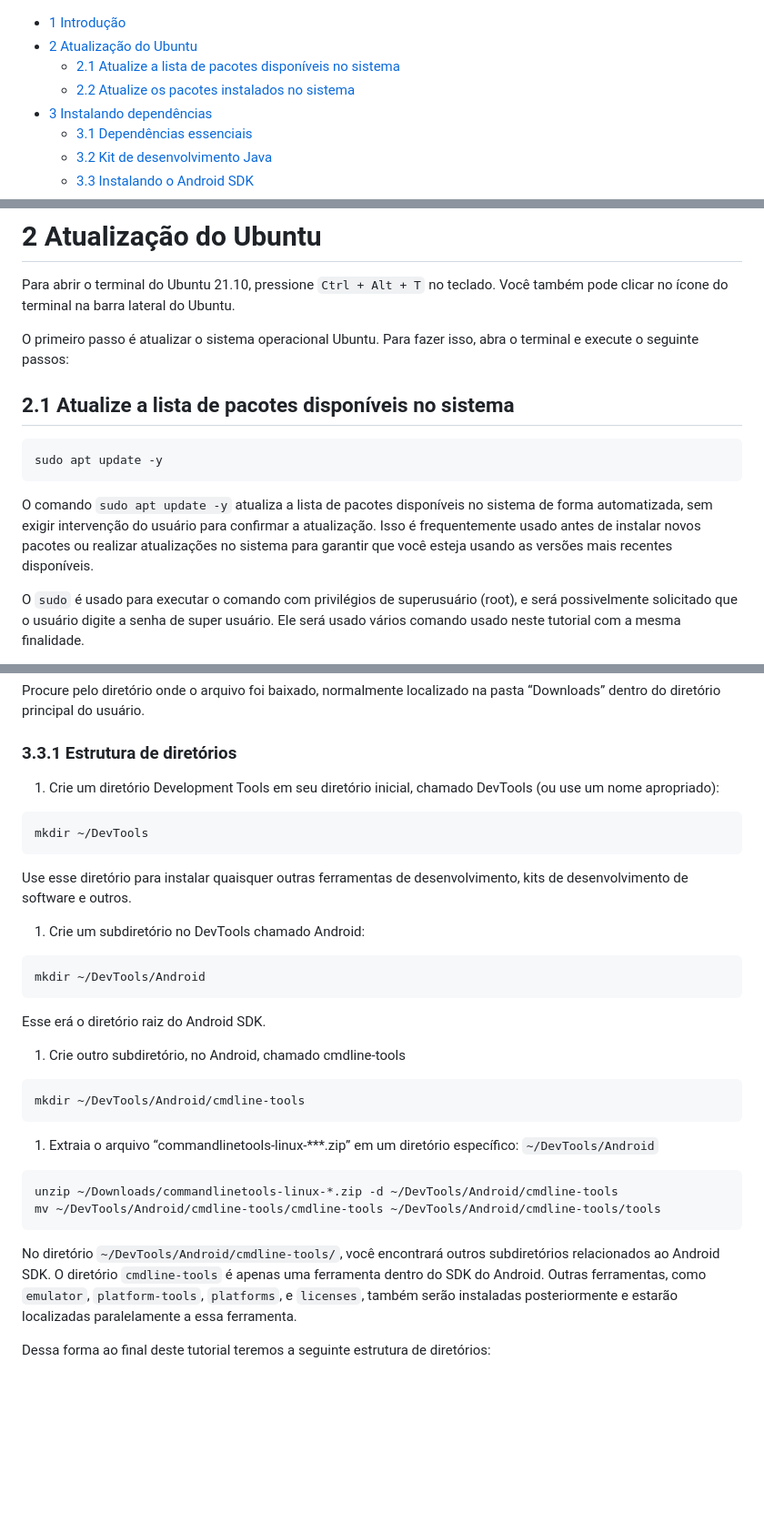
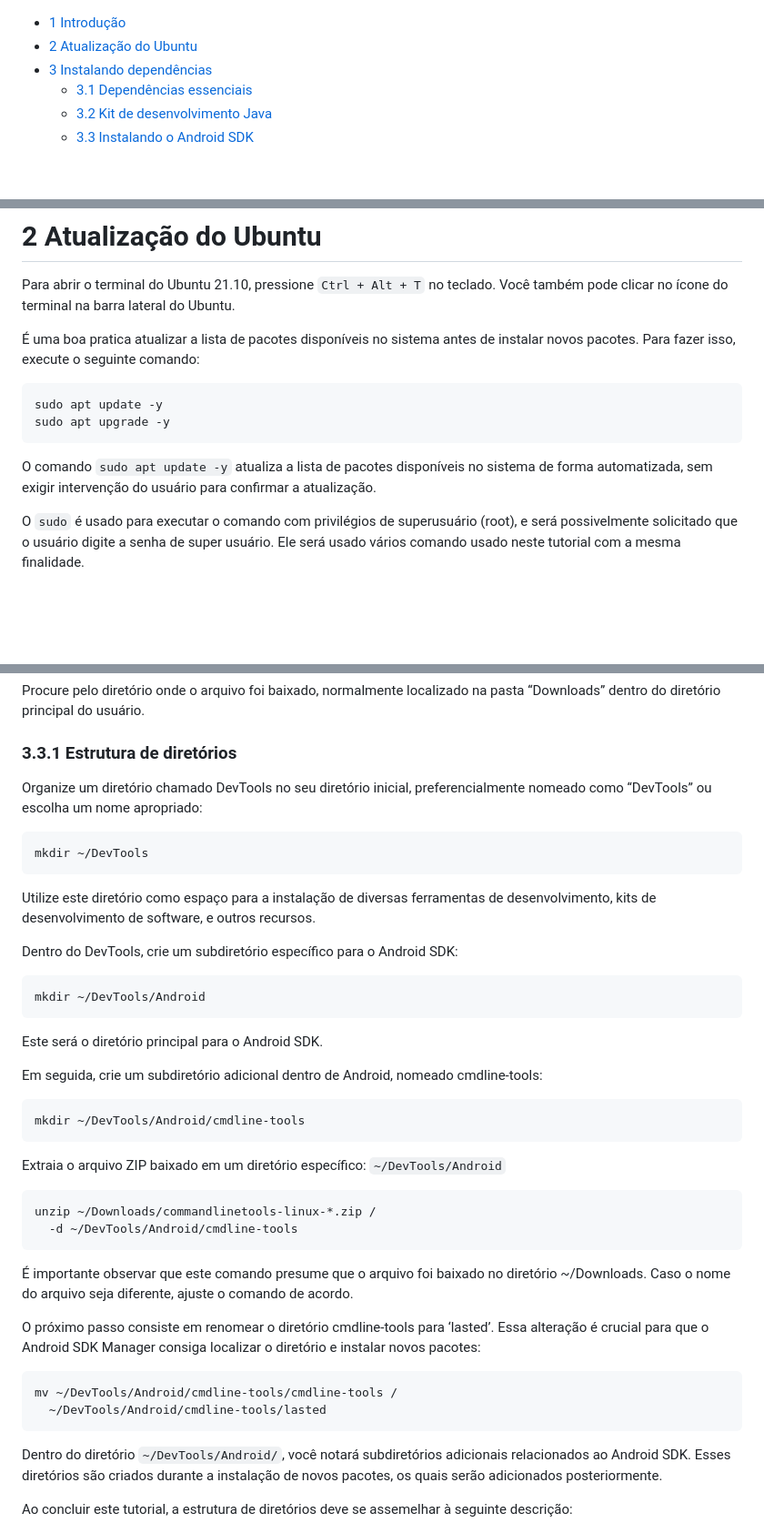
Before and after one commit to dispositivos-moveis-ivaneyvieira/tutorialSetupReact, a Markdown page: Tutorial-de-instalação-Ract-Native.md, 3 parts joined by grey strips. Shown: that part at 91% size. Rendered like a GitHub page; blank space fills up the shorter version.

````diff
--- a/Tutorial-de-instalação-Ract-Native.md
+++ b/Tutorial-de-instalação-Ract-Native.md
@@ -1,9 +1,5 @@
 -   [1 Introdução](#introdução)
 -   [2 Atualização do Ubuntu](#atualização-do-ubuntu)
-    -   [2.1 Atualize a lista de pacotes disponíveis no
-        sistema](#atualize-a-lista-de-pacotes-disponíveis-no-sistema)
-    -   [2.2 Atualize os pacotes instalados no
-        sistema](#atualize-os-pacotes-instalados-no-sistema)
 -   [3 Instalando dependências](#instalando-dependências)
     -   [3.1 Dependências essenciais](#dependências-essenciais)
     -   [3.2 Kit de desenvolvimento Java](#kit-de-desenvolvimento-java)
@@ -56,20 +52,18 @@ Para abrir o terminal do Ubuntu 21.10, pressione `Ctrl + Alt + T` no
 teclado. Você também pode clicar no ícone do terminal na barra lateral
 do Ubuntu.
 
-O primeiro passo é atualizar o sistema operacional Ubuntu. Para fazer
-isso, abra o terminal e execute o seguinte passos:
-
-## 2.1 Atualize a lista de pacotes disponíveis no sistema
+É uma boa pratica atualizar a lista de pacotes disponíveis no sistema
+antes de instalar novos pacotes. Para fazer isso, execute o seguinte
+comando:
 
 ``` bash
 sudo apt update -y
+sudo apt upgrade -y
 ```
 
 O comando `sudo apt update -y` atualiza a lista de pacotes disponíveis
 no sistema de forma automatizada, sem exigir intervenção do usuário para
-confirmar a atualização. Isso é frequentemente usado antes de instalar
-novos pacotes ou realizar atualizações no sistema para garantir que você
-esteja usando as versões mais recentes disponíveis.
+confirmar a atualização.
 
 O `sudo` é usado para executar o comando com privilégios de superusuário
 (root), e será possivelmente solicitado que o usuário digite a senha de
@@ -284,47 +237,60 @@ usuário.
 
 ### 3.3.1 Estrutura de diretórios
 
-1.  Crie um diretório Development Tools em seu diretório inicial,
-    chamado DevTools (ou use um nome apropriado):
+Organize um diretório chamado DevTools no seu diretório inicial,
+preferencialmente nomeado como “DevTools” ou escolha um nome apropriado:
 
 ``` bash
 mkdir ~/DevTools
 ```
 
-Use esse diretório para instalar quaisquer outras ferramentas de
-desenvolvimento, kits de desenvolvimento de software e outros.
+Utilize este diretório como espaço para a instalação de diversas
+ferramentas de desenvolvimento, kits de desenvolvimento de software, e
+outros recursos.
 
-1.  Crie um subdiretório no DevTools chamado Android:
+Dentro do DevTools, crie um subdiretório específico para o Android SDK:
 
 ``` bash
 mkdir ~/DevTools/Android
 ```
 
-Esse erá o diretório raiz do Android SDK.
+Este será o diretório principal para o Android SDK.
 
-1.  Crie outro subdiretório, no Android, chamado cmdline-tools
+Em seguida, crie um subdiretório adicional dentro de Android, nomeado
+cmdline-tools:
 
 ``` bash
 mkdir ~/DevTools/Android/cmdline-tools
 ```
 
-1.  Extraia o arquivo “commandlinetools-linux-\*\*\*.zip” em um
-    diretório específico: `~/DevTools/Android`
+Extraia o arquivo ZIP baixado em um diretório específico:
+`~/DevTools/Android`
 
 ``` bash
-unzip ~/Downloads/commandlinetools-linux-*.zip -d ~/DevTools/Android/cmdline-tools
-mv ~/DevTools/Android/cmdline-tools/cmdline-tools ~/DevTools/Android/cmdline-tools/tools
+unzip ~/Downloads/commandlinetools-linux-*.zip /
+  -d ~/DevTools/Android/cmdline-tools
 ```
 
-No diretório `~/DevTools/Android/cmdline-tools/`, você encontrará outros
-subdiretórios relacionados ao Android SDK. O diretório `cmdline-tools` é
-apenas uma ferramenta dentro do SDK do Android. Outras ferramentas, como
-`emulator`, `platform-tools`, `platforms`, e `licenses`, também serão
-instaladas posteriormente e estarão localizadas paralelamente a essa
-ferramenta.
+É importante observar que este comando presume que o arquivo foi baixado
+no diretório ~/Downloads. Caso o nome do arquivo seja diferente, ajuste
+o comando de acordo.
 
-Dessa forma ao final deste tutorial teremos a seguinte estrutura de
-diretórios:
+O próximo passo consiste em renomear o diretório cmdline-tools para
+‘lasted’. Essa alteração é crucial para que o Android SDK Manager
+consiga localizar o diretório e instalar novos pacotes:
+
+``` bash
+mv ~/DevTools/Android/cmdline-tools/cmdline-tools /
+  ~/DevTools/Android/cmdline-tools/lasted
+```
+
+Dentro do diretório `~/DevTools/Android/`, você notará subdiretórios
+adicionais relacionados ao Android SDK. Esses diretórios são criados
+durante a instalação de novos pacotes, os quais serão adicionados
+posteriormente.
+
+Ao concluir este tutorial, a estrutura de diretórios deve se assemelhar
+à seguinte descrição:
 
 ![](devtools.png)
 
````
Also changed, not shown: other parts of Tutorial-de-instalação-Ract-Native.md (+132 -96 lines), image-1.png (added), 3 other files.
